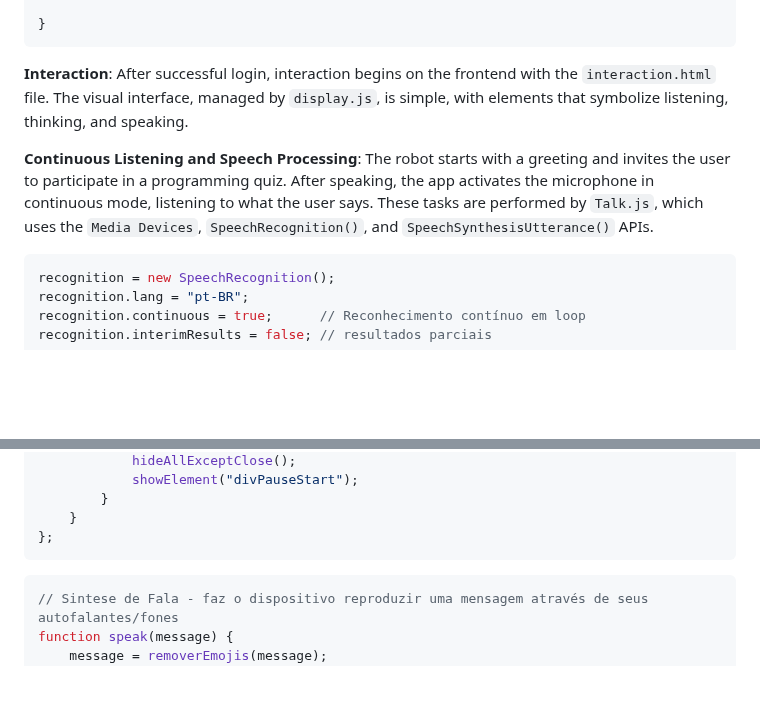
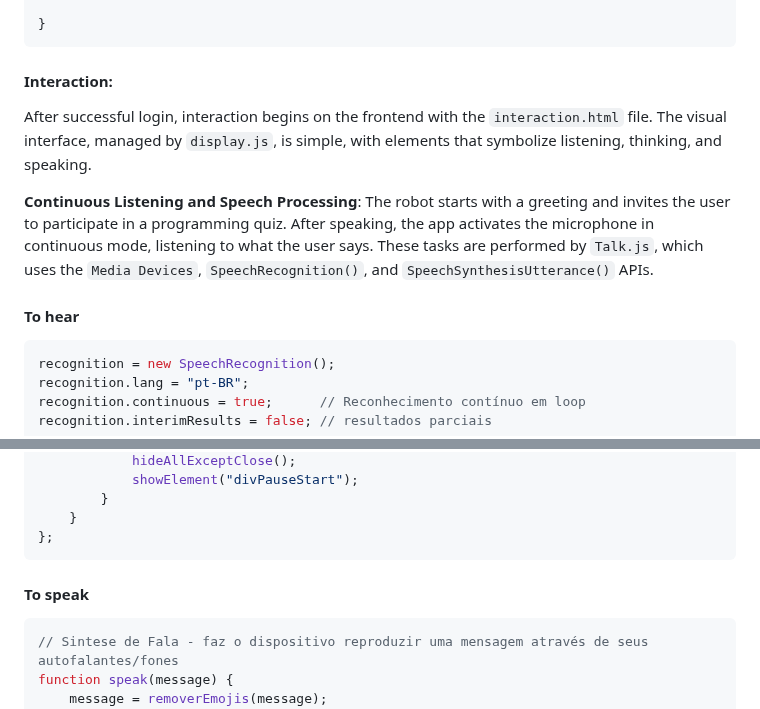
Before and after one commit to Robo-Educa/back_auth, a Markdown page: README.md, 2 parts joined by grey strips. Rendered like a GitHub page; blank space fills up the shorter version.

Commit message:
Destaca tópicos Speak e Hear

````diff
--- a/README.md
+++ b/README.md
@@ -176,11 +176,13 @@ async function login(usertype) {
 }
 ```
 
-**Interaction**:
+#### Interaction:
 After successful login, interaction begins on the frontend with the `interaction.html` file. The visual interface, managed by `display.js`, is simple, with elements that symbolize listening, thinking, and speaking.
 
 **Continuous Listening and Speech Processing**:
 The robot starts with a greeting and invites the user to participate in a programming quiz. After speaking, the app activates the microphone in continuous mode, listening to what the user says. These tasks are performed by `Talk.js`, which uses the `Media Devices`, `SpeechRecognition()`, and `SpeechSynthesisUtterance()` APIs.
+
+#### To hear
 
 ```javascript
 recognition = new SpeechRecognition();
@@ -209,6 +211,8 @@ recognition.onend = () => {
     }
 };
 ```
+
+#### To speak
 
 ```javascript
 // Sintese de Fala - faz o dispositivo reproduzir uma mensagem através de seus autofalantes/fones
````
Also changed, not shown: other parts of README.md (+2 -2 lines), README_ptBR.md (+7 -3 lines).
